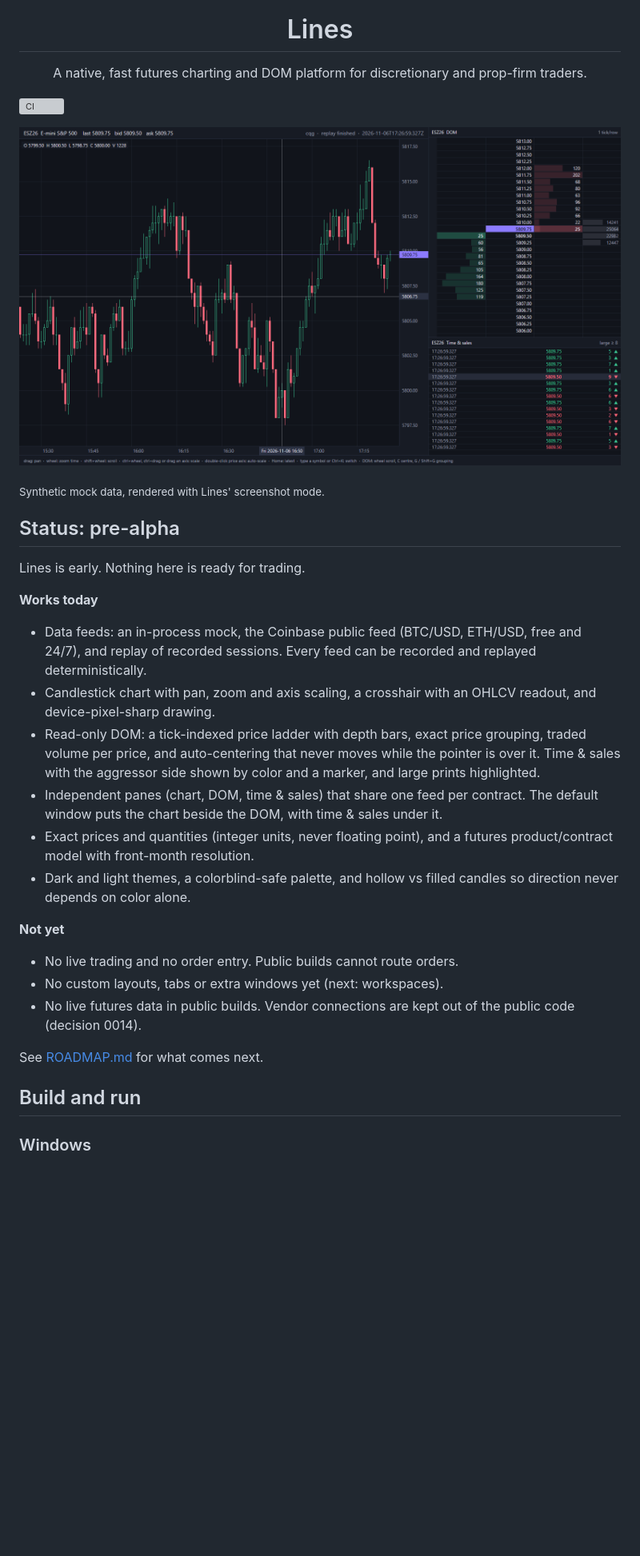
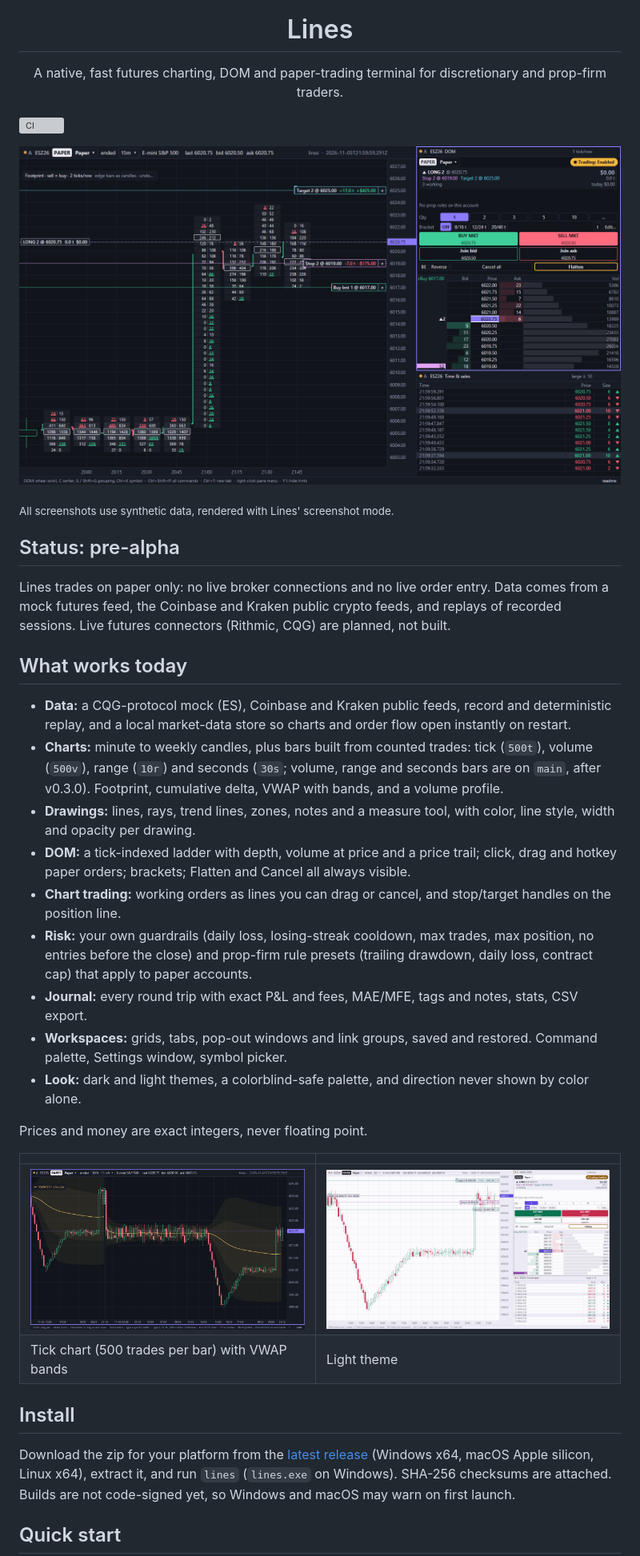
Before and after one commit to anaremore/lines, a Markdown page: README.md, the part around one of its changes. Shown at 80% size. Drawn GitHub-style; pictures changed too: assets/readme/lines-dark.png (deleted), docs/img/chart-orders-footprint.png (added), docs/img/light.png (added); blank space fills up the shorter version; grey boxes are pictures that could not be loaded.

```diff
--- a/README.md
+++ b/README.md
@@ -4,36 +4,40 @@
 
 <h1 align="center">Lines</h1>
 
-<p align="center">A native, fast futures charting and DOM platform for discretionary and prop-firm traders.</p>
+<p align="center">A native, fast futures charting, DOM and paper-trading terminal for discretionary and prop-firm traders.</p>
 
 [![CI](https://github.com/anaremore/lines/actions/workflows/ci.yml/badge.svg?branch=main)](https://github.com/anaremore/lines/actions/workflows/ci.yml)
 
-![Lines in the dark theme with synthetic mock data: candlestick chart with the crosshair and OHLCV readout, beside a DOM price ladder and time & sales](assets/readme/lines-dark.png)
+![Dark theme: a footprint chart with a long paper position, its stop and target lines and a working buy limit, beside the DOM and time & sales](docs/img/chart-orders-footprint.png)
 
-<sub>Synthetic mock data, rendered with Lines' screenshot mode.</sub>
+<sub>All screenshots use synthetic data, rendered with Lines' screenshot mode.</sub>
 
 ## Status: pre-alpha
 
-Lines is early. Nothing here is ready for trading.
+Lines trades on paper only: no live broker connections and no live order entry. Data comes from a mock futures feed, the Coinbase and Kraken public crypto feeds, and replays of recorded sessions. Live futures connectors (Rithmic, CQG) are planned, not built.
 
-**Works today**
+## What works today
 
-- Data feeds: an in-process mock, the Coinbase public feed (BTC/USD, ETH/USD, free and 24/7), and replay of recorded sessions. Every feed can be recorded and replayed deterministically.
-- Candlestick chart with pan, zoom and axis scaling, a crosshair with an OHLCV readout, and device-pixel-sharp drawing.
-- Read-only DOM: a tick-indexed price ladder with depth bars, exact price grouping, traded volume per price, and auto-centering that never moves while the pointer is over it. Time & sales with the aggressor side shown by color and a marker, and large prints highlighted.
-- Independent panes (chart, DOM, time & sales) that share one feed per contract. The default window puts the chart beside the DOM, with time & sales under it.
-- Exact prices and quantities (integer units, never floating point), and a futures product/contract model with front-month resolution.
-- Dark and light themes, a colorblind-safe palette, and hollow vs filled candles so direction never depends on color alone.
+- **Data:** a CQG-protocol mock (ES), Coinbase and Kraken public feeds, record and deterministic replay, and a local market-data store so charts and order flow open instantly on restart.
+- **Charts:** minute to weekly candles, plus bars built from counted trades: tick (`500t`), volume (`500v`), range (`10r`) and seconds (`30s`; volume, range and seconds bars are on `main`, after v0.3.0). Footprint, cumulative delta, VWAP with bands, and a volume profile.
+- **Drawings:** lines, rays, trend lines, zones, notes and a measure tool, with color, line style, width and opacity per drawing.
+- **DOM:** a tick-indexed ladder with depth, volume at price and a price trail; click, drag and hotkey paper orders; brackets; Flatten and Cancel all always visible.
+- **Chart trading:** working orders as lines you can drag or cancel, and stop/target handles on the position line.
+- **Risk:** your own guardrails (daily loss, losing-streak cooldown, max trades, max position, no entries before the close) and prop-firm rule presets (trailing drawdown, daily loss, contract cap) that apply to paper accounts.
+- **Journal:** every round trip with exact P&L and fees, MAE/MFE, tags and notes, stats, CSV export.
+- **Workspaces:** grids, tabs, pop-out windows and link groups, saved and restored. Command palette, Settings window, symbol picker.
+- **Look:** dark and light themes, a colorblind-safe palette, and direction never shown by color alone.
 
-**Not yet**
+Prices and money are exact integers, never floating point.
 
-- No live trading and no order entry. Public builds cannot route orders.
-- No custom layouts, tabs or extra windows yet (next: workspaces).
-- No live futures data in public builds. Vendor connections are kept out of the public code (decision 0014).
+| | |
+|---|---|
+| ![A 500-trade tick chart with session VWAP and 1σ/2σ bands](docs/img/tick-chart.png) | ![Light theme: a 5-minute chart with a long paper position, its stop and target, beside the DOM and time & sales](docs/img/light.png) |
+| Tick chart (500 trades per bar) with VWAP bands | Light theme |
 
-See [ROADMAP.md](ROADMAP.md) for what comes next.
+## Install
 
-## Build and run
+Download the zip for your platform from the [latest release](https://github.com/anaremore/lines/releases) (Windows x64, macOS Apple silicon, Linux x64), extract it, and run `lines` (`lines.exe` on Windows). SHA-256 checksums are attached. Builds are not code-signed yet, so Windows and macOS may warn on first launch.
 
-### Windows
+## Quick start
 
```
Also changed, not shown: other parts of README.md (+37 -45 lines), docs/architecture.md (+7 -3 lines), 2 other files.
